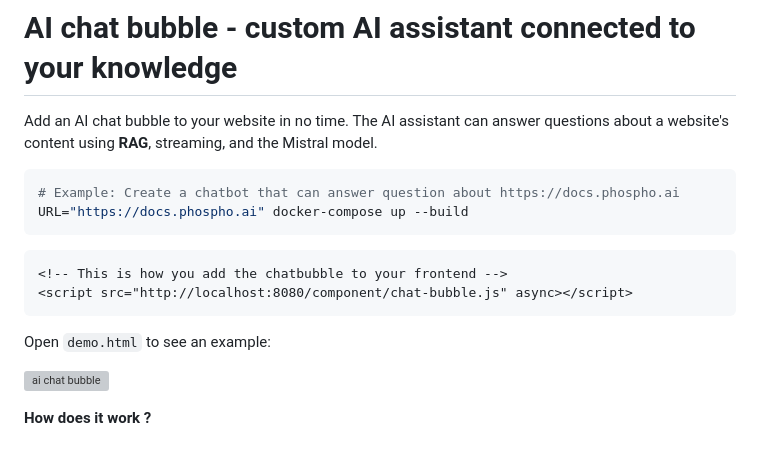
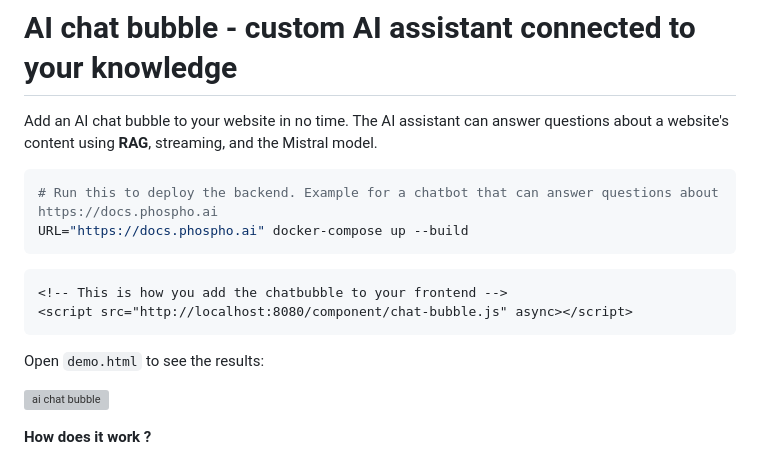
Before and after one commit to phospho-app/ai-chat-bubble, a Markdown page: README.md, the part around the change. Drawn GitHub-style; grey boxes are pictures that could not be loaded.

````diff
--- a/README.md
+++ b/README.md
@@ -3,7 +3,7 @@
 Add an AI chat bubble to your website in no time. The AI assistant can answer questions about a website's content using **RAG**, streaming, and the Mistral model.
 
 ```bash
-# Example: Create a chatbot that can answer question about https://docs.phospho.ai
+# Run this to deploy the backend. Example for a chatbot that can answer questions about https://docs.phospho.ai
 URL="https://docs.phospho.ai" docker-compose up --build
 ```
 
@@ -12,7 +12,7 @@ URL="https://docs.phospho.ai" docker-compose up --build
 <script src="http://localhost:8080/component/chat-bubble.js" async></script>
 ```
 
-Open `demo.html` to see an example:
+Open `demo.html` to see the results:
 
 ![ai chat bubble](https://github.com/user-attachments/assets/32a5172a-017e-41ac-a59b-c9940e541380)
 
````
